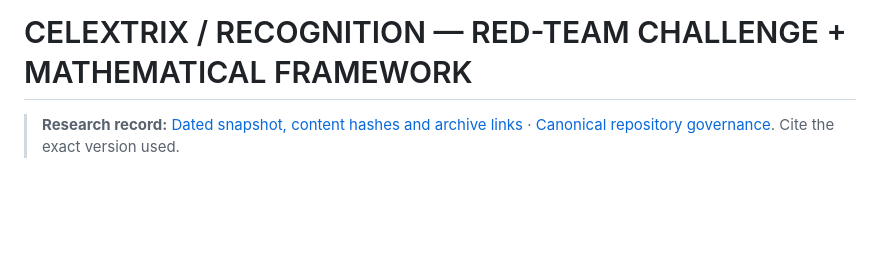
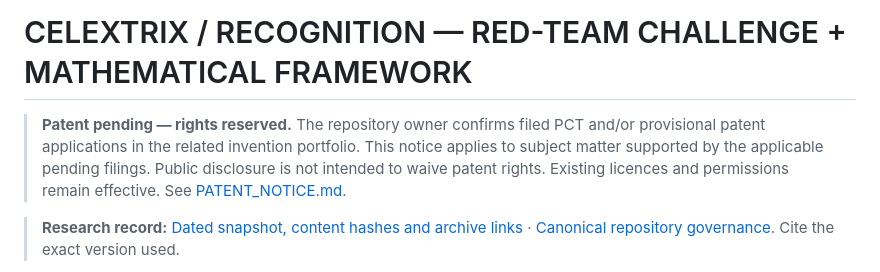
Before and after one commit to Parveen117/Red-team-Challenge, a Markdown page: README.md, the part around the change. Rendered like a GitHub page; blank space fills up the shorter version.

```diff
--- a/README.md
+++ b/README.md
@@ -1,4 +1,8 @@
 # CELEXTRIX / RECOGNITION — RED-TEAM CHALLENGE + MATHEMATICAL FRAMEWORK
+
+<!-- patent-status-notice:start -->
+> **Patent pending — rights reserved.** The repository owner confirms filed PCT and/or provisional patent applications in the related invention portfolio. This notice applies to subject matter supported by the applicable pending filings. Public disclosure is not intended to waive patent rights. Existing licences and permissions remain effective. See [PATENT_NOTICE.md](PATENT_NOTICE.md).
+<!-- patent-status-notice:end -->
 
 > **Research record:** [Dated snapshot, content hashes and archive links](RESEARCH_PROVENANCE.md) · [Canonical repository governance](GOVERNANCE.md). Cite the exact version used.
 
```
Also changed, not shown: PATENT_NOTICE.md (added, +13 -0 lines).
